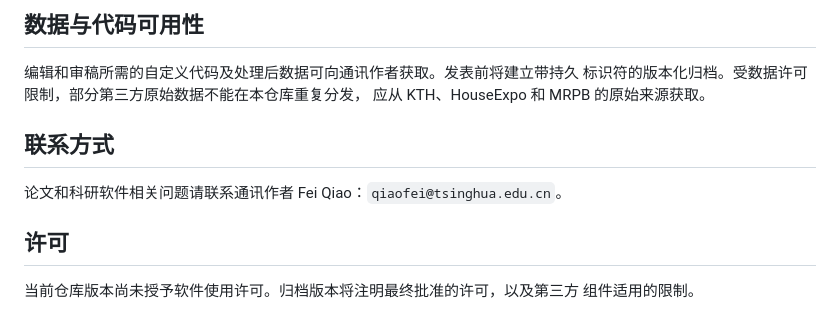
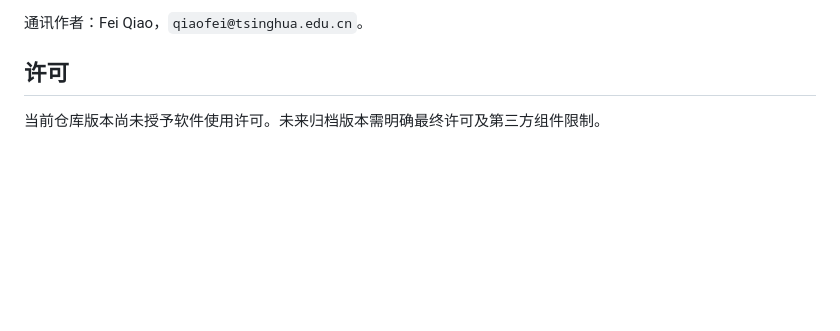
Before and after one commit to SenseLabRobo4111/MSO, a Markdown page: README.zh.md, the part around one of its changes. Drawn GitHub-style; blank space fills up the shorter version.

```diff
--- a/README.zh.md
+++ b/README.zh.md
@@ -171,15 +117,6 @@ dataset_root/
 
-## 数据与代码可用性
-
-编辑和审稿所需的自定义代码及处理后数据可向通讯作者获取。发表前将建立带持久
-标识符的版本化归档。受数据许可限制，部分第三方原始数据不能在本仓库重复分发，
-应从 KTH、HouseExpo 和 MRPB 的原始来源获取。
-
-## 联系方式
-
-论文和科研软件相关问题请联系通讯作者 Fei Qiao：`qiaofei@tsinghua.edu.cn`。
+通讯作者：Fei Qiao，`qiaofei@tsinghua.edu.cn`。
 
 ## 许可
 
-当前仓库版本尚未授予软件使用许可。归档版本将注明最终批准的许可，以及第三方
-组件适用的限制。
+当前仓库版本尚未授予软件使用许可。未来归档版本需明确最终许可及第三方组件限制。
```
Also changed, not shown: other parts of README.zh.md (+47 -101 lines), README.md (+74 -79 lines).
